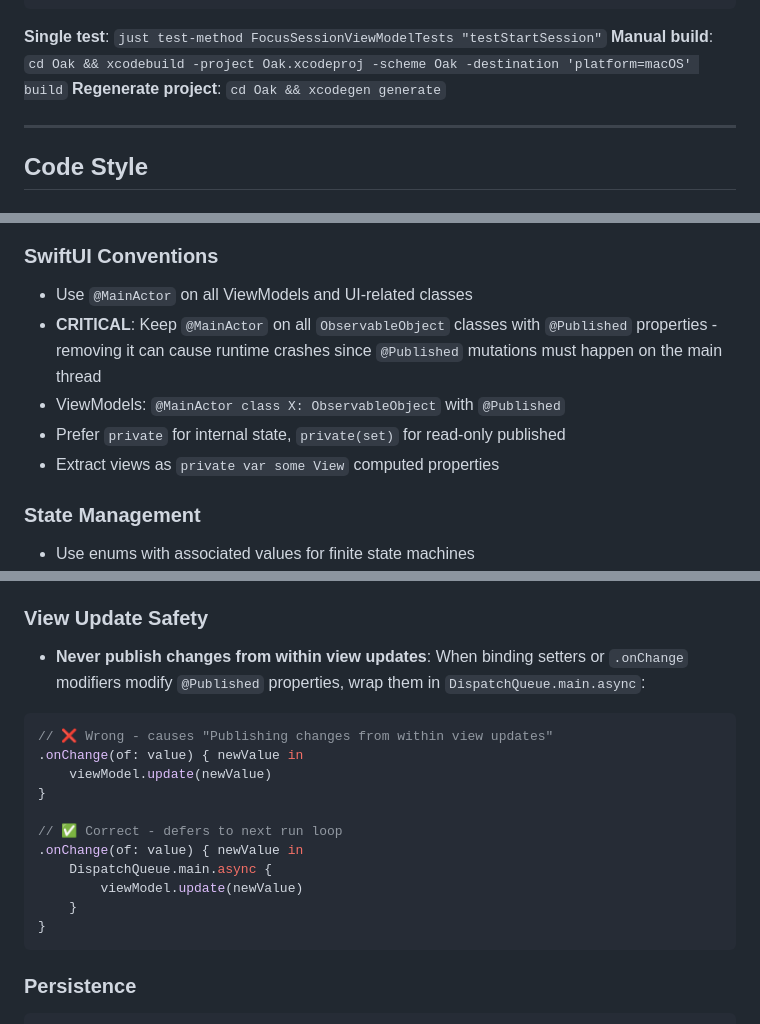
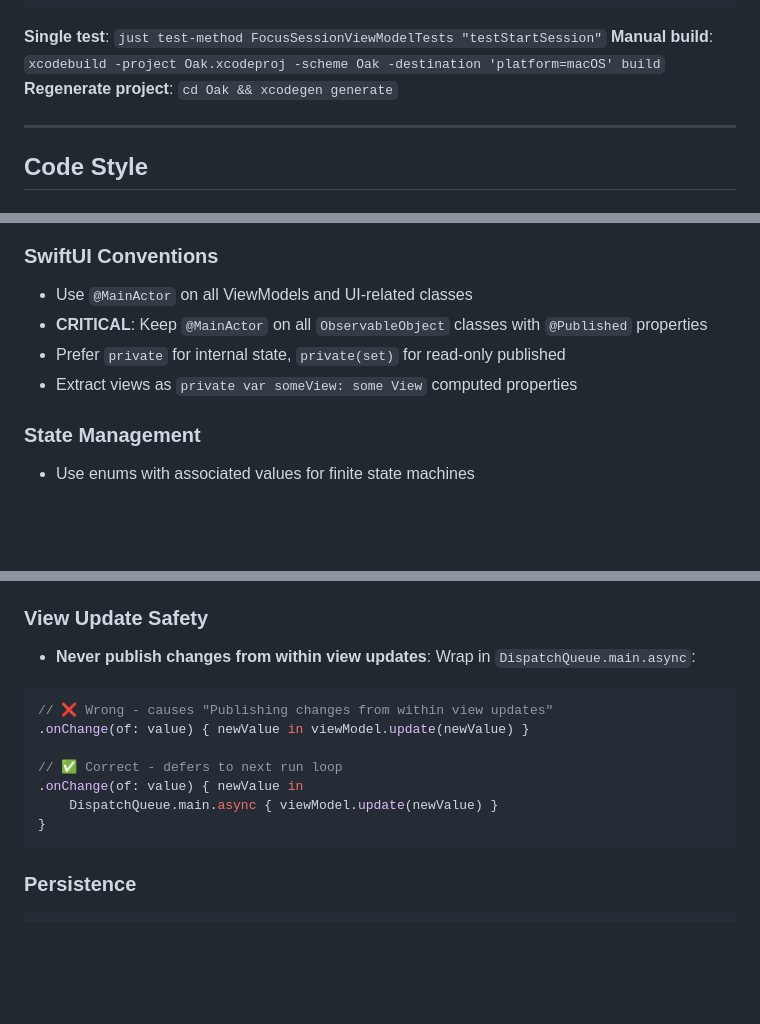
Before and after one commit to jellydn/oak, a Markdown page: AGENTS.md, 3 parts joined by grey strips. Rendered like a GitHub page; blank space fills up the shorter version.

Commit message:
docs(agents): update documentation formatting

````diff
--- a/AGENTS.md
+++ b/AGENTS.md
@@ -34,7 +34,7 @@ just check-style           # Run lint and format checks
 ```
 
 **Single test**: `just test-method FocusSessionViewModelTests "testStartSession"`
-**Manual build**: `cd Oak && xcodebuild -project Oak.xcodeproj -scheme Oak -destination 'platform=macOS' build`
+**Manual build**: `xcodebuild -project Oak.xcodeproj -scheme Oak -destination 'platform=macOS' build`
 **Regenerate project**: `cd Oak && xcodegen generate`
 
 ---
@@ -62,10 +62,9 @@ just check-style           # Run lint and format checks
 ### SwiftUI Conventions
 
 - Use `@MainActor` on all ViewModels and UI-related classes
-- **CRITICAL**: Keep `@MainActor` on all `ObservableObject` classes with `@Published` properties - removing it can cause runtime crashes since `@Published` mutations must happen on the main thread
-- ViewModels: `@MainActor class X: ObservableObject` with `@Published`
+- **CRITICAL**: Keep `@MainActor` on all `ObservableObject` classes with `@Published` properties
 - Prefer `private` for internal state, `private(set)` for read-only published
-- Extract views as `private var some View` computed properties
+- Extract views as `private var someView: some View` computed properties
 
 ### State Management
 
@@ -85,19 +84,15 @@ just check-style           # Run lint and format checks
 
 ### View Update Safety
 
-- **Never publish changes from within view updates**: When binding setters or `.onChange` modifiers modify `@Published` properties, wrap them in `DispatchQueue.main.async`:
+- **Never publish changes from within view updates**: Wrap in `DispatchQueue.main.async`:
 
 ```swift
 // ❌ Wrong - causes "Publishing changes from within view updates"
-.onChange(of: value) { newValue in
-    viewModel.update(newValue)
-}
+.onChange(of: value) { newValue in viewModel.update(newValue) }
 
 // ✅ Correct - defers to next run loop
 .onChange(of: value) { newValue in
-    DispatchQueue.main.async {
-        viewModel.update(newValue)
-    }
+    DispatchQueue.main.async { viewModel.update(newValue) }
 }
 ```
 
````
